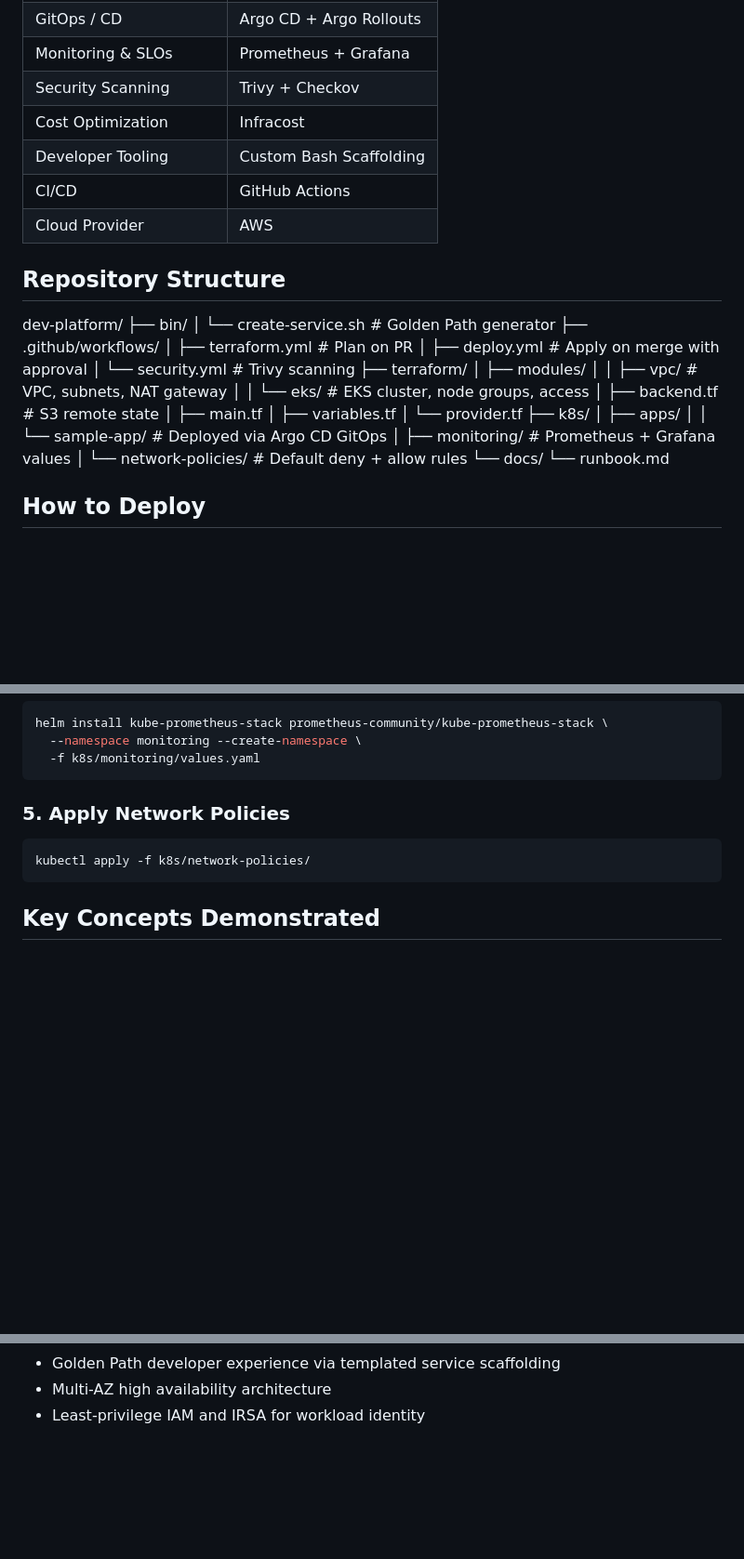
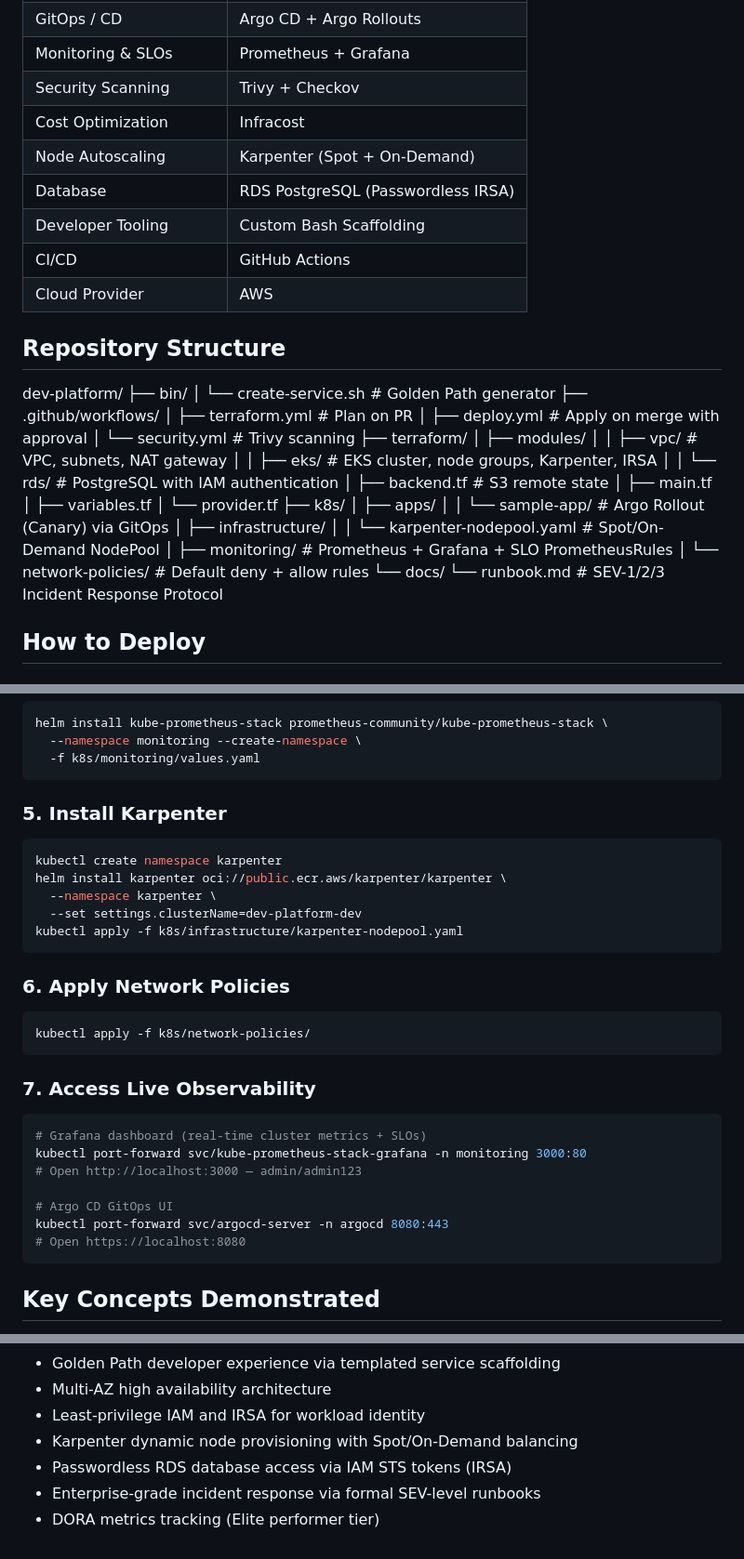
Before and after one commit to nvojvodic-white/dev-platform, a Markdown page: README.md, 3 parts joined by grey strips. Shown at 93% size. GitHub-like rendering; blank space fills up the shorter version.

Commit message:
docs(readme): full update with Karpenter, RDS, runbook, and observability access instructions

````diff
--- a/README.md
+++ b/README.md
@@ -33,6 +36,8 @@ A production-grade Internal Developer Platform built on AWS, demonstrating infra
 | Monitoring & SLOs | Prometheus + Grafana |
 | Security Scanning | Trivy + Checkov |
 | Cost Optimization | Infracost |
+| Node Autoscaling | Karpenter (Spot + On-Demand) |
+| Database | RDS PostgreSQL (Passwordless IRSA) |
 | Developer Tooling | Custom Bash Scaffolding |
 | CI/CD | GitHub Actions |
 | Cloud Provider | AWS |
@@ -48,18 +53,21 @@ dev-platform/
 ├── terraform/
 │   ├── modules/
 │   │   ├── vpc/           # VPC, subnets, NAT gateway
-│   │   └── eks/           # EKS cluster, node groups, access
+│   │   ├── eks/           # EKS cluster, node groups, Karpenter, IRSA
+│   │   └── rds/           # PostgreSQL with IAM authentication
 │   ├── backend.tf         # S3 remote state
 │   ├── main.tf
 │   ├── variables.tf
 │   └── provider.tf
 ├── k8s/
 │   ├── apps/
-│   │   └── sample-app/    # Deployed via Argo CD GitOps
-│   ├── monitoring/        # Prometheus + Grafana values
+│   │   └── sample-app/    # Argo Rollout (Canary) via GitOps
+│   ├── infrastructure/
+│   │   └── karpenter-nodepool.yaml  # Spot/On-Demand NodePool
+│   ├── monitoring/        # Prometheus + Grafana + SLO PrometheusRules
 │   └── network-policies/  # Default deny + allow rules
 └── docs/
-└── runbook.md
+    └── runbook.md         # SEV-1/2/3 Incident Response Protocol
 
 ## How to Deploy
 
@@ -96,9 +104,29 @@ helm install kube-prometheus-stack prometheus-community/kube-prometheus-stack \
   -f k8s/monitoring/values.yaml
 ```
 
-### 5. Apply Network Policies
+### 5. Install Karpenter
+```bash
+kubectl create namespace karpenter
+helm install karpenter oci://public.ecr.aws/karpenter/karpenter \
+  --namespace karpenter \
+  --set settings.clusterName=dev-platform-dev
+kubectl apply -f k8s/infrastructure/karpenter-nodepool.yaml
+```
+
+### 6. Apply Network Policies
 ```bash
 kubectl apply -f k8s/network-policies/
+```
+
+### 7. Access Live Observability
+```bash
+# Grafana dashboard (real-time cluster metrics + SLOs)
+kubectl port-forward svc/kube-prometheus-stack-grafana -n monitoring 3000:80
+# Open http://localhost:3000 — admin/admin123
+
+# Argo CD GitOps UI
+kubectl port-forward svc/argocd-server -n argocd 8080:443
+# Open https://localhost:8080
 ```
 
 ## Key Concepts Demonstrated
@@ -115,3 +143,7 @@ kubectl apply -f k8s/network-policies/
 - Golden Path developer experience via templated service scaffolding
 - Multi-AZ high availability architecture
 - Least-privilege IAM and IRSA for workload identity
+- Karpenter dynamic node provisioning with Spot/On-Demand balancing
+- Passwordless RDS database access via IAM STS tokens (IRSA)
+- Enterprise-grade incident response via formal SEV-level runbooks
+- DORA metrics tracking (Elite performer tier)
````
Also changed, not shown: other parts of README.md (+3 -0 lines).
